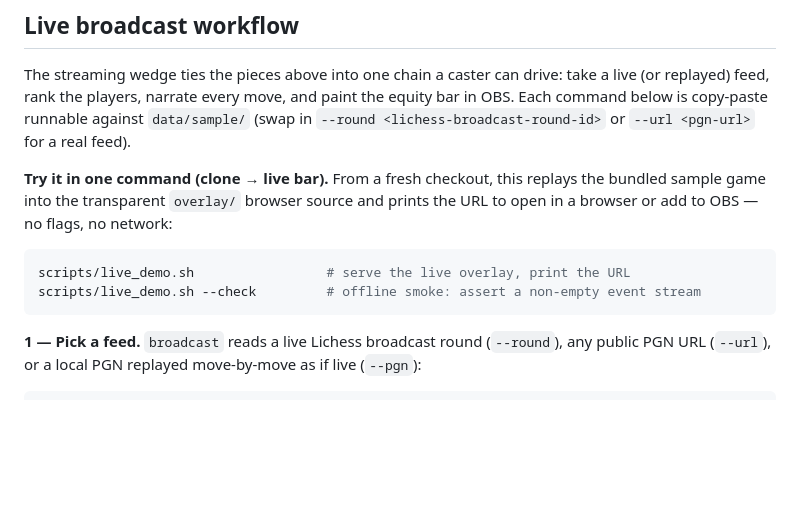
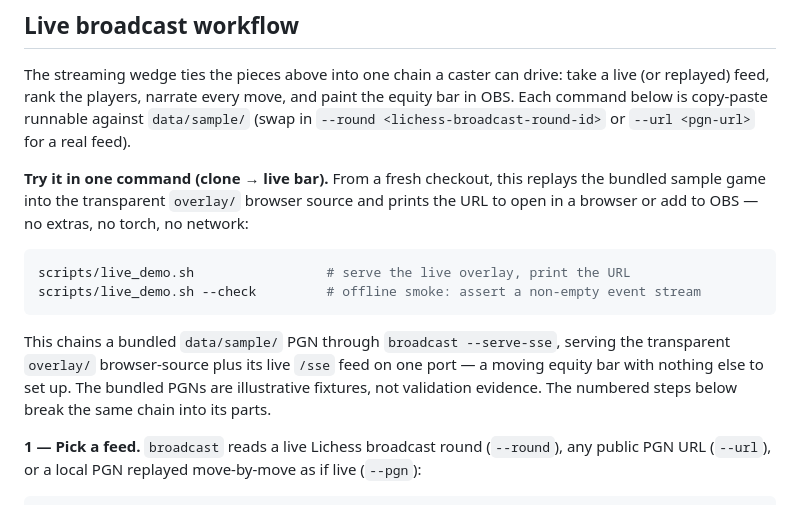
Before and after one commit to TheWeiHu/chess-equity, a Markdown page: README.md, the part around the change. Rendered like a GitHub page; blank space fills up the shorter version.

Commit message:
One-command runnable streaming demo (clone-to-live-bar)
Add scripts/live_demo.sh: replays a bundled data/sample PGN through
`chess-equity broadcast --serve-sse`, which serves the transparent overlay/
browser-source AND a live /sse event stream on one port — so a fresh clone goes
clone -> live, moving equity bar in one command (offline, no torch/network/token).
Prints the overlay URL; `--open` launches a browser; `--check` is an offline
self-test that asserts a non-empty overlay event stream (finite replay, terminates).
tests/test_live_demo.py drives --check and the default banner. README streaming
section gets a "Try it" one-liner. data/sample is illustrative, not evidence.

Added scripts/live_demo.sh one-command streaming demo wired through broadcast --serve-sse, plus a --check smoke self-test, a banner-URL test, and a README Try-it line.

Co-Authored-By: Claude Opus 4.8 (1M context) <noreply@anthropic.com>

````diff
--- a/README.md
+++ b/README.md
@@ -181,12 +181,17 @@ Each command below is copy-paste runnable against `data/sample/` (swap in
 
 **Try it in one command (clone → live bar).** From a fresh checkout, this replays the
 bundled sample game into the transparent `overlay/` browser source and prints the URL to
-open in a browser or add to OBS — no flags, no network:
+open in a browser or add to OBS — no extras, no torch, no network:
 
 ```bash
 scripts/live_demo.sh                 # serve the live overlay, print the URL
 scripts/live_demo.sh --check         # offline smoke: assert a non-empty event stream
 ```
+
+This chains a bundled `data/sample/` PGN through `broadcast --serve-sse`, serving the
+transparent `overlay/` browser-source plus its live `/sse` feed on one port — a moving
+equity bar with nothing else to set up. The bundled PGNs are illustrative fixtures, not
+validation evidence. The numbered steps below break the same chain into its parts.
 
 **1 — Pick a feed.** `broadcast` reads a live Lichess broadcast round (`--round`), any
 public PGN URL (`--url`), or a local PGN replayed move-by-move as if live (`--pgn`):
````
